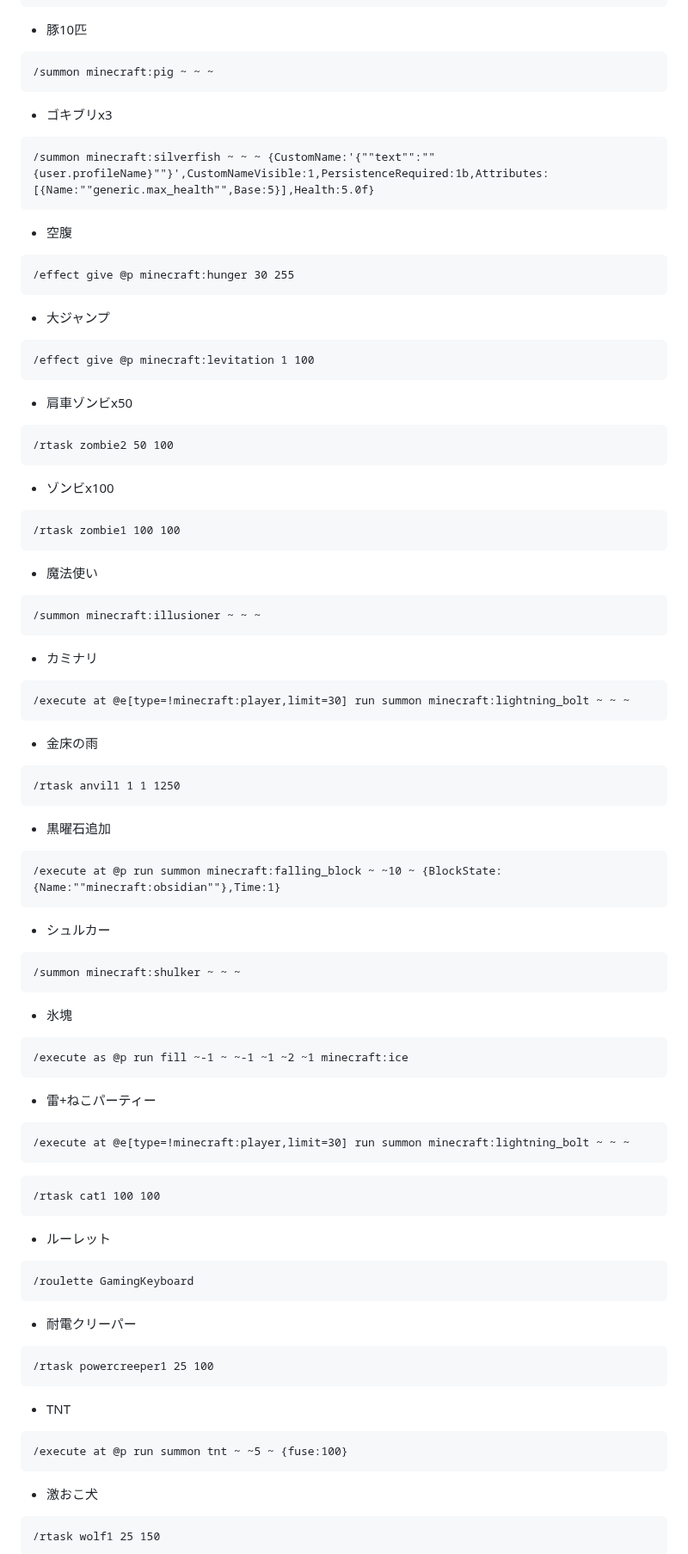
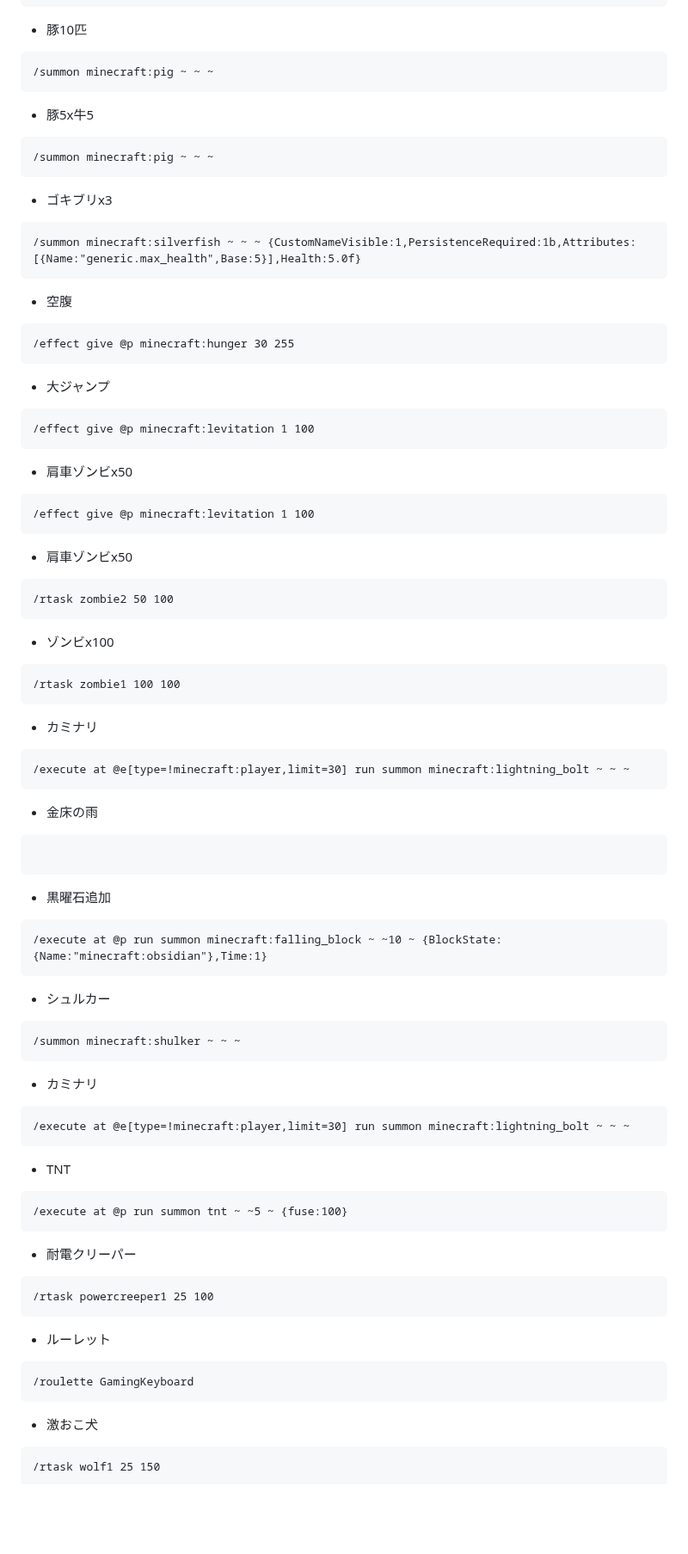
Before and after one commit to dev-LIBERTAS/docs, a Markdown page: description-of-each-game/digger.md, the part around one of its changes. Shown at 86% size. Rendered like a GitHub page; blank space fills up the shorter version.

````diff
--- a/description-of-each-game/digger.md
+++ b/description-of-each-game/digger.md
@@ -123,10 +124,14 @@ order: 699999
 - 豚10匹
+```
+/summon minecraft:pig ~ ~ ~
+```
+- 豚5x牛5
 ```
 /summon minecraft:pig ~ ~ ~
 ```
 - ゴキブリx3
 ```
-/summon minecraft:silverfish ~ ~ ~ {CustomName:'{""text"":""{user.profileName}""}',CustomNameVisible:1,PersistenceRequired:1b,Attributes:[{Name:""generic.max_health"",Base:5}],Health:5.0f}
+/summon minecraft:silverfish ~ ~ ~ {CustomNameVisible:1,PersistenceRequired:1b,Attributes:[{Name:"generic.max_health",Base:5}],Health:5.0f}
 ```
 - 空腹
 ```
@@ -138,15 +143,15 @@ order: 699999
 ```
 - 肩車ゾンビx50
 ```
+/effect give @p minecraft:levitation 1 100
+```
+- 肩車ゾンビx50
+```
 /rtask zombie2 50 100
 ```
 - ゾンビx100
 ```
 /rtask zombie1 100 100
-```
-- 魔法使い
-```
-/summon minecraft:illusioner ~ ~ ~
 ```
 - カミナリ
 ```
@@ -154,39 +159,31 @@ order: 699999
 ```
 - 金床の雨
 ```
-/rtask anvil1 1 1 1250
 ```
 - 黒曜石追加
 ```
-/execute at @p run summon minecraft:falling_block ~ ~10 ~ {BlockState:{Name:""minecraft:obsidian""},Time:1}
+/execute at @p run summon minecraft:falling_block ~ ~10 ~ {BlockState:{Name:"minecraft:obsidian"},Time:1}
 ```
 - シュルカー
 ```
 /summon minecraft:shulker ~ ~ ~
 ```
-- 氷塊
-```
-/execute as @p run fill ~-1 ~ ~-1 ~1 ~2 ~1 minecraft:ice
-```
-- 雷+ねこパーティー
+- カミナリ
 ```
 /execute at @e[type=!minecraft:player,limit=30] run summon minecraft:lightning_bolt ~ ~ ~
 ```
+- TNT
 ```
-/rtask cat1 100 100
+/execute at @p run summon tnt ~ ~5 ~ {fuse:100}
+```
+- 耐電クリーパー
+```
+/rtask powercreeper1 25 100
 ```
 - ルーレット
 ```
 /roulette GamingKeyboard
 ```
-- 耐電クリーパー
-```
-/rtask powercreeper1 25 100
-```
-- TNT
-```
-/execute at @p run summon tnt ~ ~5 ~ {fuse:100}
-```
 - 激おこ犬
 ```
 /rtask wolf1 25 150
````
Also changed, not shown: other parts of description-of-each-game/digger.md (+33 -26 lines).
